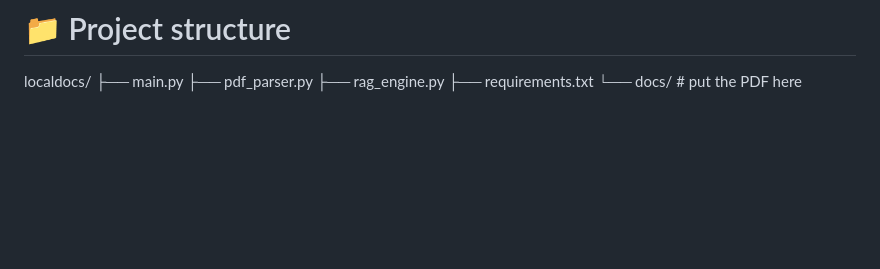
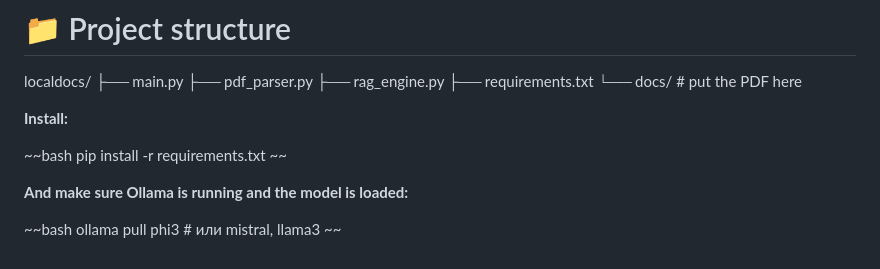
Before and after one commit to disho5/local-docs-ai-agent, a Markdown page: README.md, the part around the change. Rendered like a GitHub page; blank space fills up the shorter version.

```diff
--- a/README.md
+++ b/README.md
@@ -87,3 +87,15 @@ localdocs/
 ├── rag_engine.py
 ├── requirements.txt
 └── docs/               # put the PDF here
+
+**Install:**
+
+~~bash
+pip install -r requirements.txt
+~~
+
+**And make sure Ollama is running and the model is loaded:**
+
+~~bash
+ollama pull phi3  # или mistral, llama3
+~~
```
